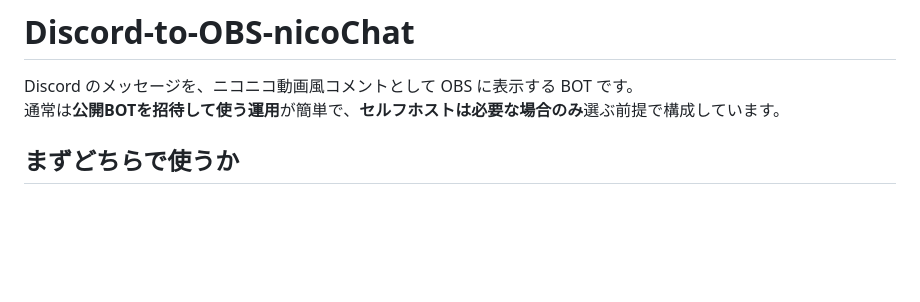
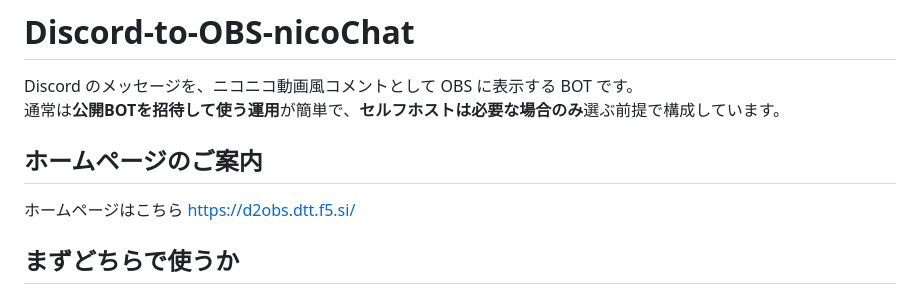
Before and after one commit to DTT-JP/Discord-to-OBS-nicoChat, a Markdown page: README.md, the part around the change. GitHub-like rendering; blank space fills up the shorter version.

Commit message:
ホームページの案内を追加

```diff
--- a/README.md
+++ b/README.md
@@ -2,6 +2,10 @@
 
 Discord のメッセージを、ニコニコ動画風コメントとして OBS に表示する BOT です。
 通常は**公開BOTを招待して使う運用**が簡単で、**セルフホストは必要な場合のみ**選ぶ前提で構成しています。
+
+## ホームページのご案内
+
+ホームページはこちら [https://d2obs.dtt.f5.si/](https://d2obs.dtt.f5.si/)
 
 ## まずどちらで使うか
 
```
